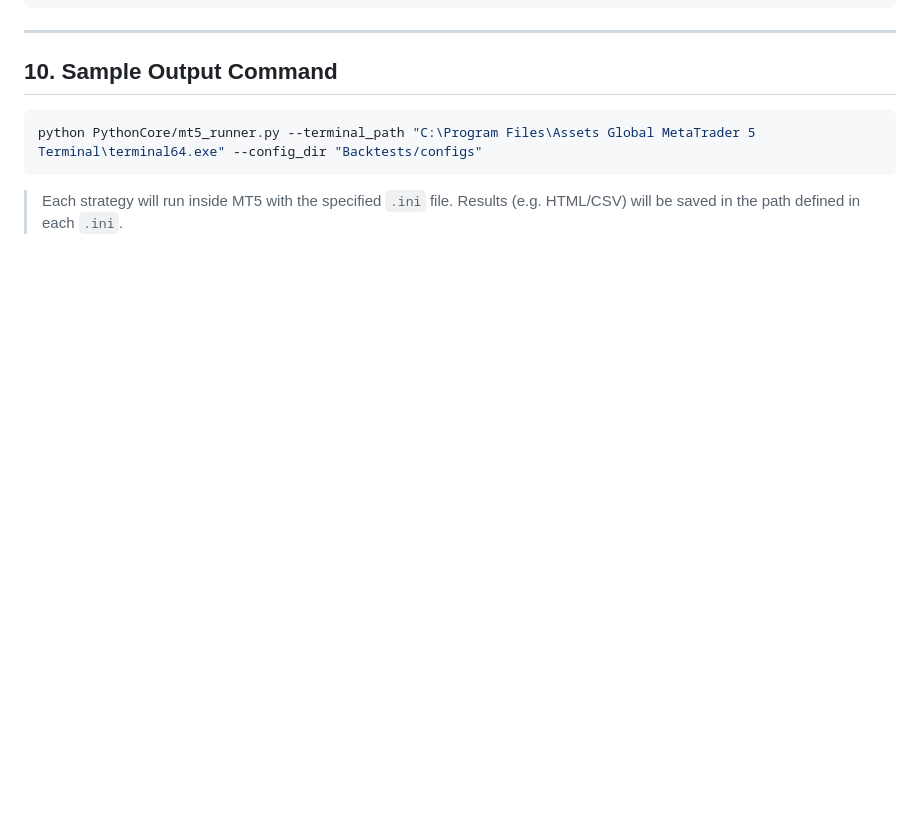
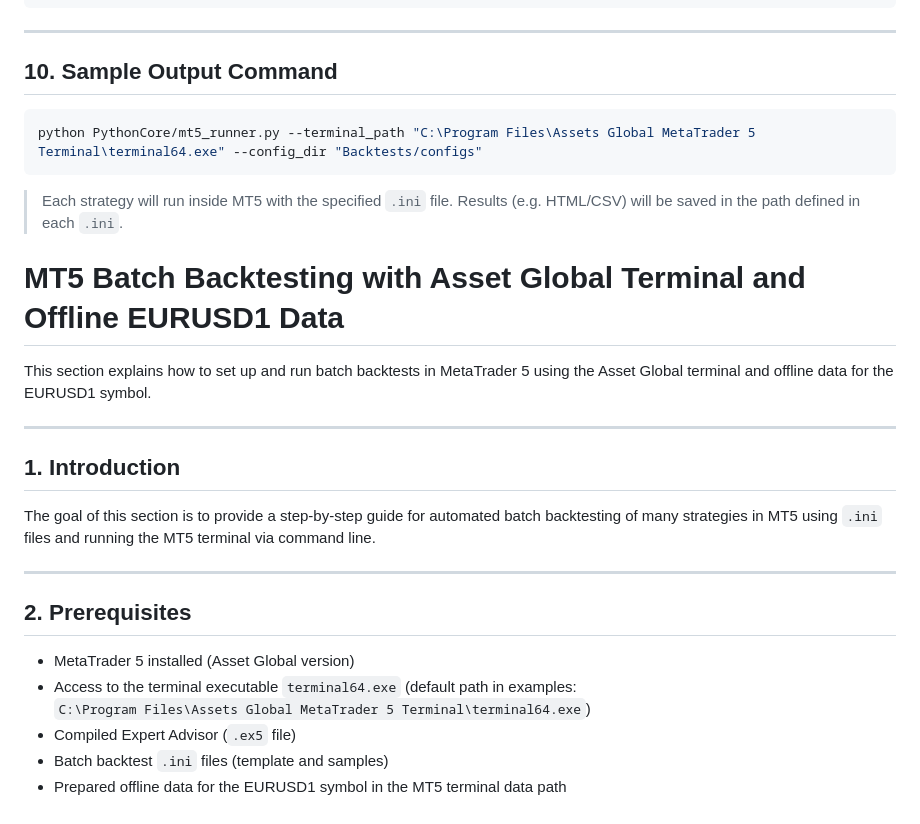
Before and after one commit to mb6226/MassiveStrategyTester, a Markdown page: Docs/03_MT5_Batch_Backtesting.md, the part around the change. Drawn GitHub-style; blank space fills up the shorter version.

Commit message:
Translate Farsi section on Asset Global MT5 batch backtesting to English

````diff
--- a/Docs/03_MT5_Batch_Backtesting.md
+++ b/Docs/03_MT5_Batch_Backtesting.md
@@ -149,3 +149,25 @@ python PythonCore/mt5_runner.py --terminal_path "C:\Program Files\Assets Global
 ```
 
 > Each strategy will run inside MT5 with the specified `.ini` file. Results (e.g. HTML/CSV) will be saved in the path defined in each `.ini`.
+
+
+# MT5 Batch Backtesting with Asset Global Terminal and Offline EURUSD1 Data
+
+This section explains how to set up and run batch backtests in MetaTrader 5 using the Asset Global terminal and offline data for the EURUSD1 symbol.
+
+---
+
+## 1. Introduction
+
+The goal of this section is to provide a step-by-step guide for automated batch backtesting of many strategies in MT5 using `.ini` files and running the MT5 terminal via command line.
+
+---
+
+## 2. Prerequisites
+
+- MetaTrader 5 installed (Asset Global version)
+- Access to the terminal executable `terminal64.exe` (default path in examples:
+  `C:\Program Files\Assets Global MetaTrader 5 Terminal\terminal64.exe`)
+- Compiled Expert Advisor (`.ex5` file)
+- Batch backtest `.ini` files (template and samples)
+- Prepared offline data for the EURUSD1 symbol in the MT5 terminal data path
````
